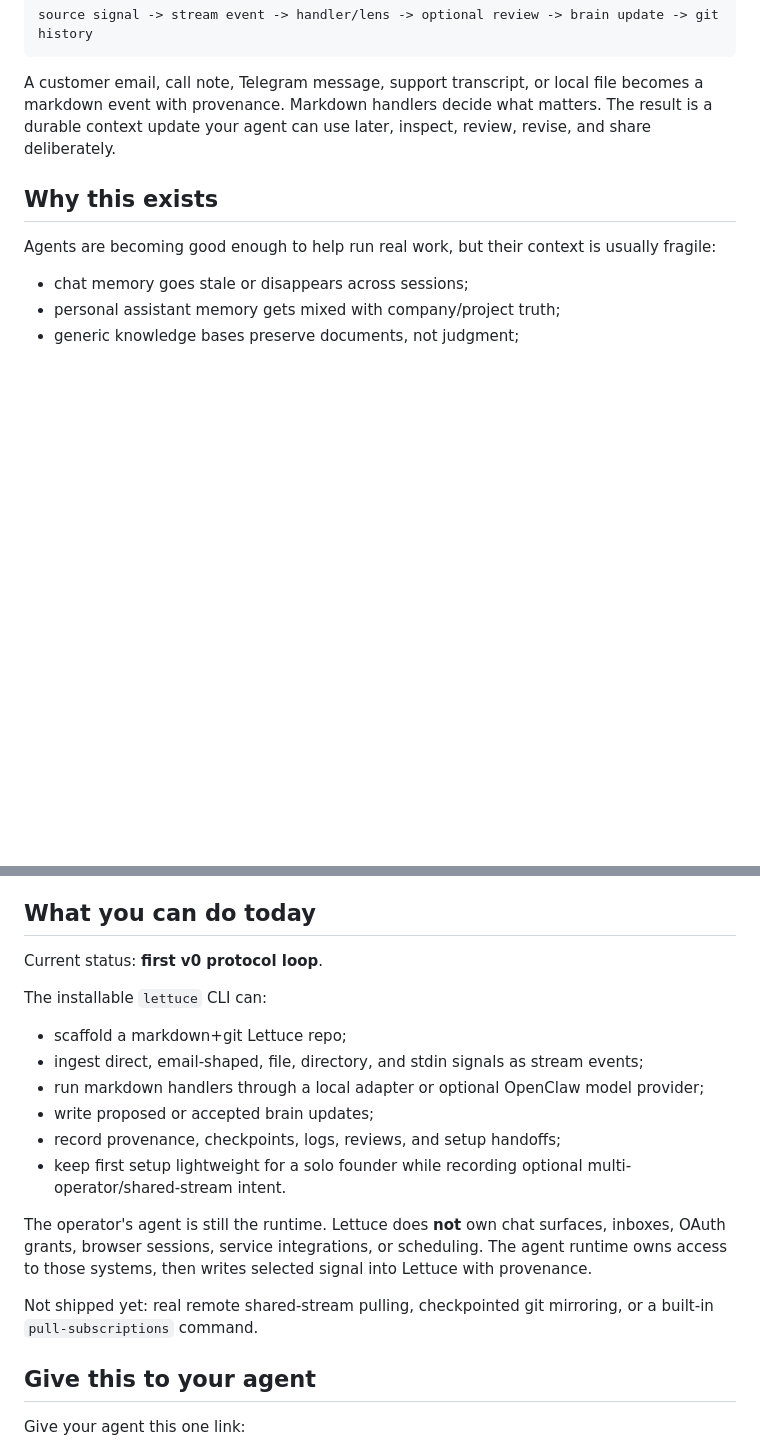
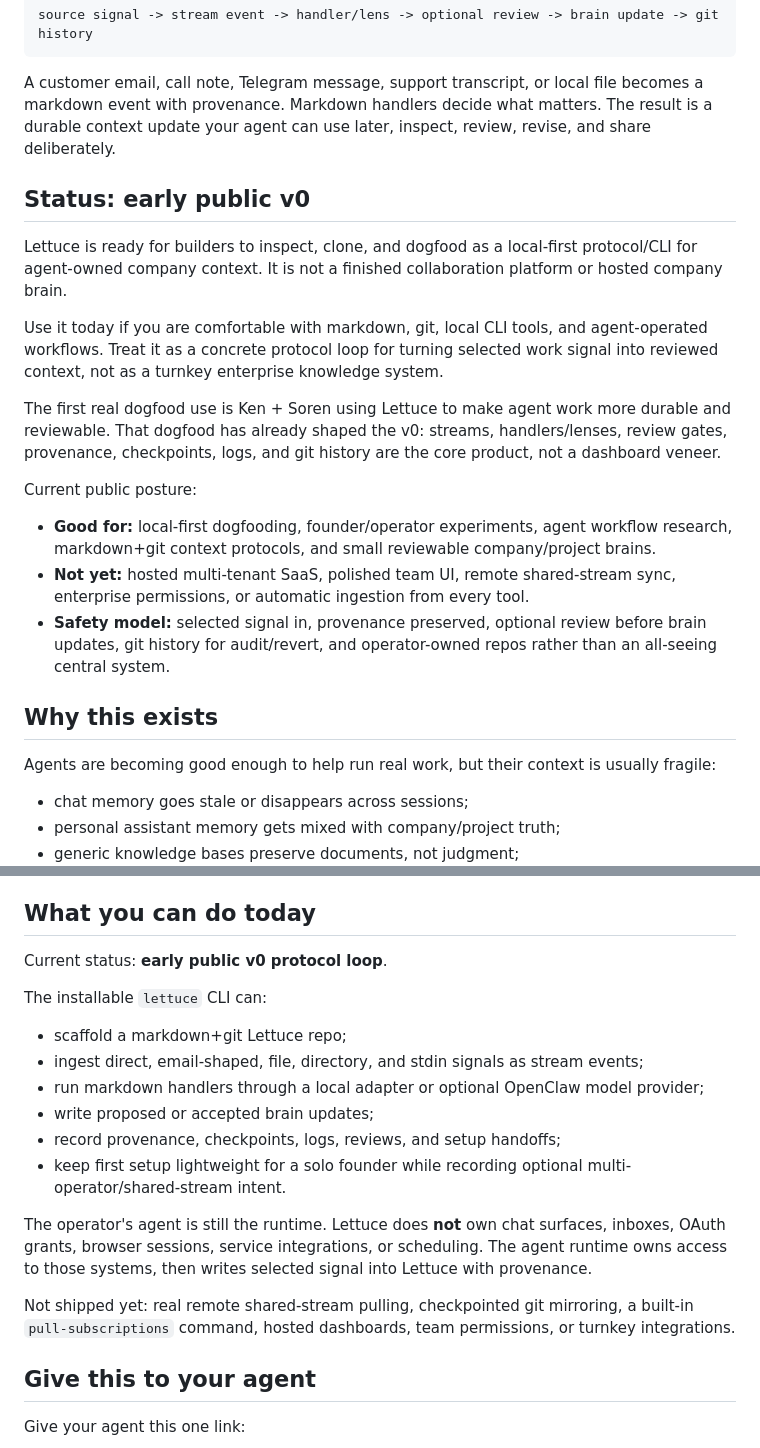
Before and after one commit to kenseals/lettuce, a Markdown page: README.md, 2 parts joined by grey strips. Drawn GitHub-style; blank space fills up the shorter version.

Commit message:
Clarify Lettuce public v0 positioning

````diff
--- a/README.md
+++ b/README.md
@@ -11,6 +11,21 @@ source signal -> stream event -> handler/lens -> optional review -> brain update
 ```
 
 A customer email, call note, Telegram message, support transcript, or local file becomes a markdown event with provenance. Markdown handlers decide what matters. The result is a durable context update your agent can use later, inspect, review, revise, and share deliberately.
+
+
+## Status: early public v0
+
+Lettuce is ready for builders to inspect, clone, and dogfood as a local-first protocol/CLI for agent-owned company context. It is not a finished collaboration platform or hosted company brain.
+
+Use it today if you are comfortable with markdown, git, local CLI tools, and agent-operated workflows. Treat it as a concrete protocol loop for turning selected work signal into reviewed context, not as a turnkey enterprise knowledge system.
+
+The first real dogfood use is Ken + Soren using Lettuce to make agent work more durable and reviewable. That dogfood has already shaped the v0: streams, handlers/lenses, review gates, provenance, checkpoints, logs, and git history are the core product, not a dashboard veneer.
+
+Current public posture:
+
+- **Good for:** local-first dogfooding, founder/operator experiments, agent workflow research, markdown+git context protocols, and small reviewable company/project brains.
+- **Not yet:** hosted multi-tenant SaaS, polished team UI, remote shared-stream sync, enterprise permissions, or automatic ingestion from every tool.
+- **Safety model:** selected signal in, provenance preserved, optional review before brain updates, git history for audit/revert, and operator-owned repos rather than an all-seeing central system.
 
 ## Why this exists
 
@@ -26,7 +41,7 @@ Lettuce takes a narrower path: keep company context local-first, repo-owned, exp
 
 ## What you can do today
 
-Current status: **first v0 protocol loop**.
+Current status: **early public v0 protocol loop**.
 
 The installable `lettuce` CLI can:
 
@@ -39,7 +54,7 @@ The installable `lettuce` CLI can:
 
 The operator's agent is still the runtime. Lettuce does **not** own chat surfaces, inboxes, OAuth grants, browser sessions, service integrations, or scheduling. The agent runtime owns access to those systems, then writes selected signal into Lettuce with provenance.
 
-Not shipped yet: real remote shared-stream pulling, checkpointed git mirroring, or a built-in `pull-subscriptions` command.
+Not shipped yet: real remote shared-stream pulling, checkpointed git mirroring, a built-in `pull-subscriptions` command, hosted dashboards, team permissions, or turnkey integrations.
 
 ## Give this to your agent
 
````
